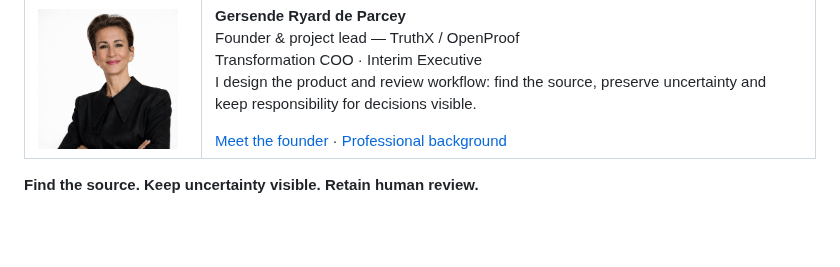
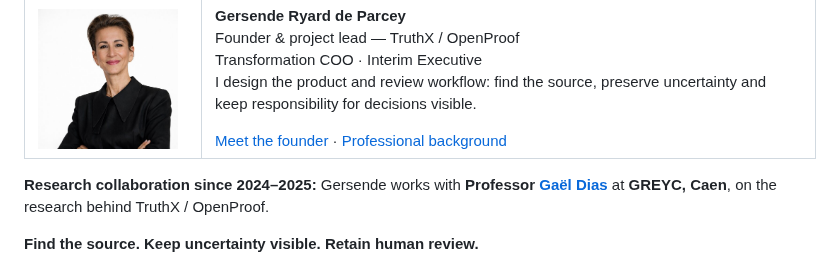
Before and after one commit to openproof-net/rpo-spec-v0.1, a Markdown page: README.md, the part around the change. Drawn GitHub-style; blank space fills up the shorter version.

Commit message:
Credit ongoing GREYC research collaboration with Professor Gaël Dias

```diff
--- a/README.md
+++ b/README.md
@@ -14,6 +14,8 @@ Transformation COO · Interim Executive
 </td>
 </tr>
 </table>
+
+**Research collaboration since 2024–2025:** Gersende works with **Professor [Gaël Dias](https://dias.users.greyc.fr/)** at **GREYC, Caen**, on the research behind TruthX / OpenProof.
 
 **Find the source. Keep uncertainty visible. Retain human review.**
 
```
